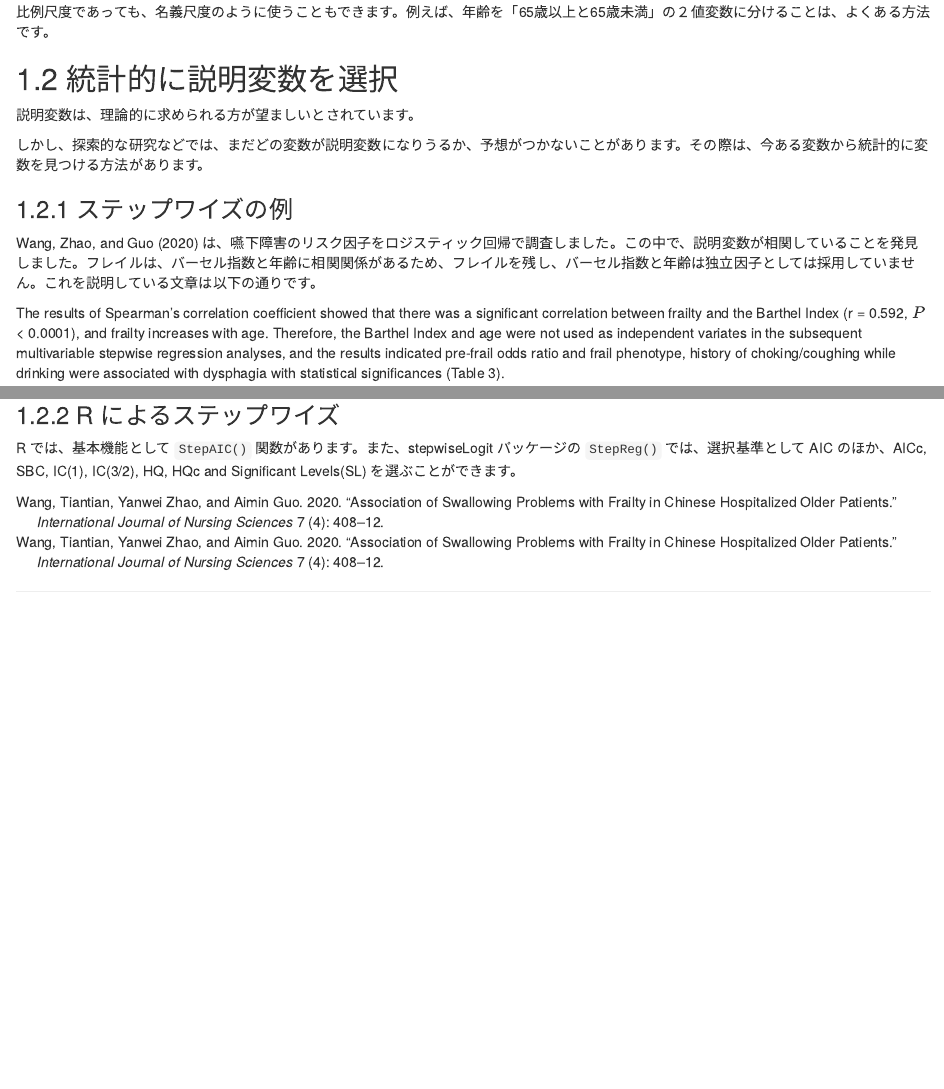
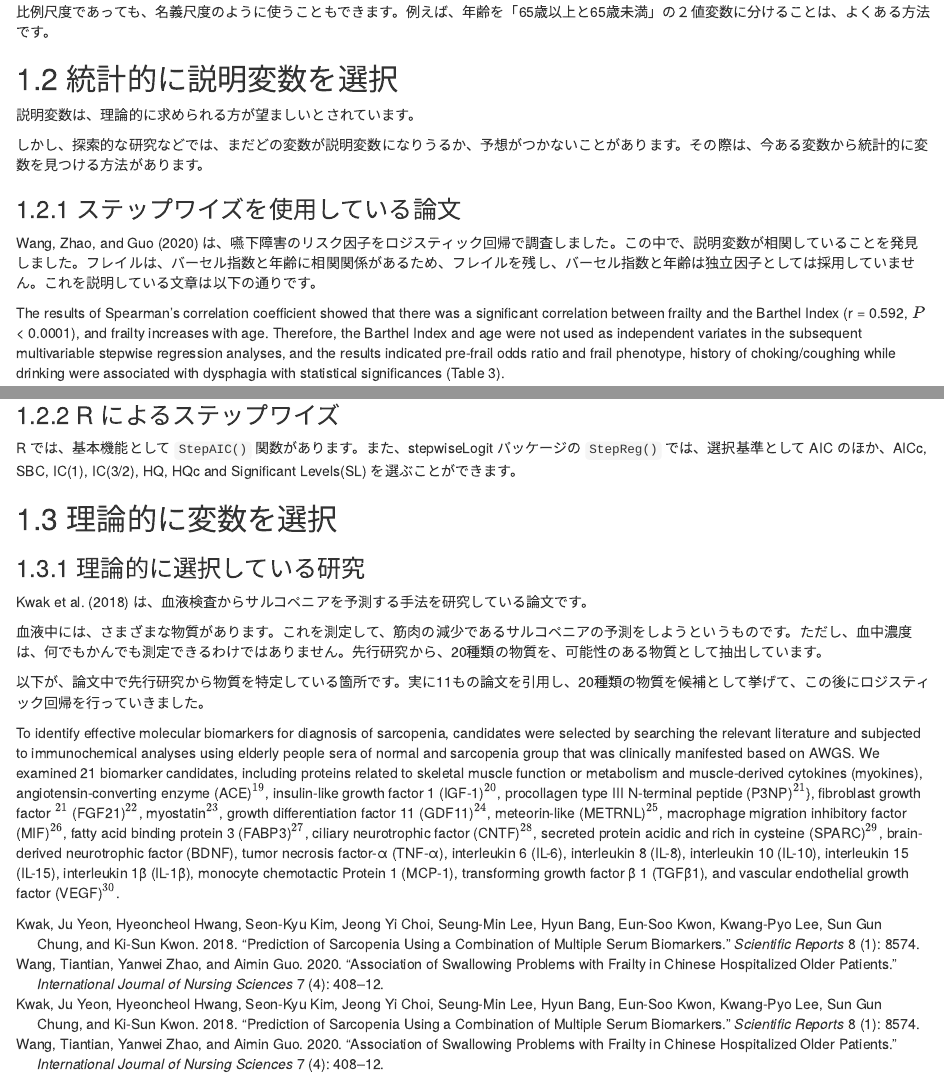
Before and after one commit to babayoshihiko/logisticreg, an R Markdown document (03-predictables.Rmd): the page in a window 1100 px wide, from 400 px down, and a second part further down, joined at a grey line. Rendered offline with R 4.5, knitr and Pandoc, with nearby package versions; drawn as R Markdown's standard HTML page in place of the format the file asks for.

Commit message:
Select predictables theoretically

```diff
--- a/03-predictables.Rmd
+++ b/03-predictables.Rmd
@@ -25,7 +25,7 @@
 
 しかし、探索的な研究などでは、まだどの変数が説明変数になりうるか、予想がつかないことがあります。その際は、今ある変数から統計的に変数を見つける方法があります。
 
-### ステップワイズの例
+### ステップワイズを使用している論文
 
 @wang2020association は、嚥下障害のリスク因子をロジスティック回帰で調査しました。この中で、説明変数が相関していることを発見しました。フレイルは、バーセル指数と年齢に相関関係があるため、フレイルを残し、バーセル指数と年齢は独立因子としては採用していません。これを説明している文章は以下の通りです。
 
@@ -40,3 +40,18 @@ The results of Spearman's correlation coefficient showed that there was a signif
 ### R によるステップワイズ  {#stepwise-r}
 
 R では、基本機能として `StepAIC()` 関数があります。また、stepwiseLogit パッケージの `StepReg()` では、選択基準として AIC のほか、AICc, SBC, IC(1), IC(3/2), HQ, HQc and Significant Levels(SL) を選ぶことができます。
+
+## 理論的に変数を選択
+
+
+### 理論的に選択している研究
+
+@kwak2018prediction は、血液検査からサルコペニアを予測する手法を研究している論文です。
+
+血液中には、さまざまな物質があります。これを測定して、筋肉の減少であるサルコペニアの予測をしようというものです。ただし、血中濃度は、何でもかんでも測定できるわけではありません。先行研究から、20種類の物質を、可能性のある物質として抽出しています。
+
+以下が、論文中で先行研究から物質を特定している箇所です。実に11もの論文を引用し、20種類の物質を候補として挙げて、この後にロジスティック回帰を行っていきました。
+
+:::: {.blackbox data-latex=""}
+To identify effective molecular biomarkers for diagnosis of sarcopenia, candidates were selected by searching the relevant literature and subjected to immunochemical analyses using elderly people sera of normal and sarcopenia group that was clinically manifested based on AWGS. We examined 21 biomarker candidates, including proteins related to skeletal muscle function or metabolism and muscle-derived cytokines (myokines), angiotensin-converting enzyme (ACE)$^{19}$, insulin-like growth factor 1 (IGF-1)$^{20}$, procollagen type III N-terminal peptide (P3NP)$^{21}$}, fibroblast growth factor $^{21}$ (FGF21)$^{22}$, myostatin$^{23}$, growth differentiation factor 11 (GDF11)$^{24}$, meteorin-like (METRNL)$^{25}$, macrophage migration inhibitory factor (MIF)$^{26}$, fatty acid binding protein 3 (FABP3)$^{27}$, ciliary neurotrophic factor (CNTF)$^{28}$, secreted protein acidic and rich in cysteine (SPARC)$^{29}$, brain-derived neurotrophic factor (BDNF), tumor necrosis factor-α (TNF-α), interleukin 6 (IL-6), interleukin 8 (IL-8), interleukin 10 (IL-10), interleukin 15 (IL-15), interleukin 1β (IL-1β), monocyte chemotactic Protein 1 (MCP-1), transforming growth factor β 1 (TGFβ1), and vascular endothelial growth factor (VEGF)$^{30}$.
+::::
```
Also changed, not shown: book.bib (+10 -0 lines), preamble.tex.
